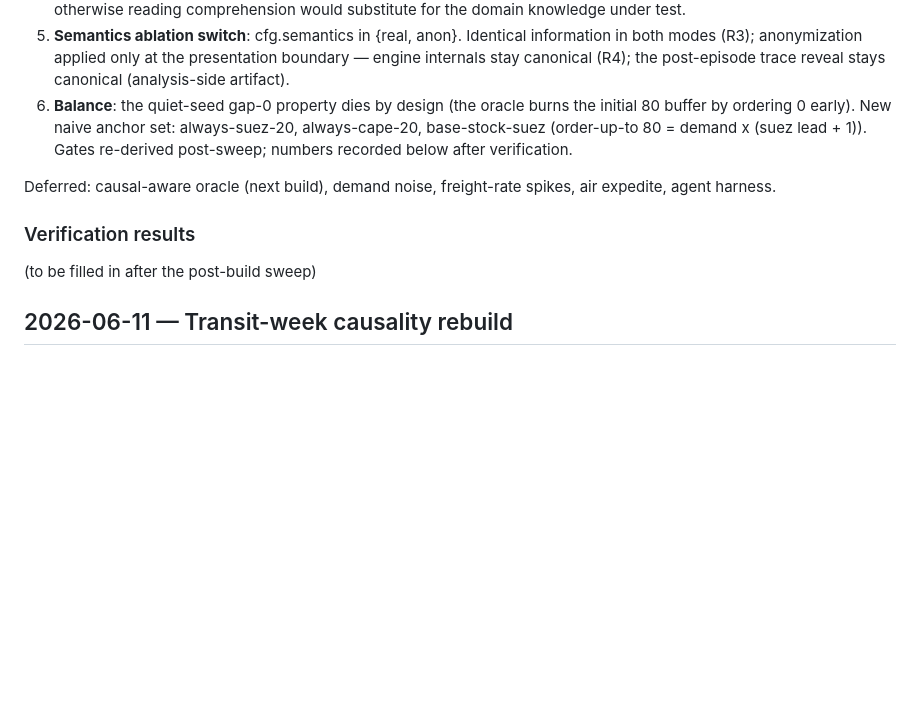
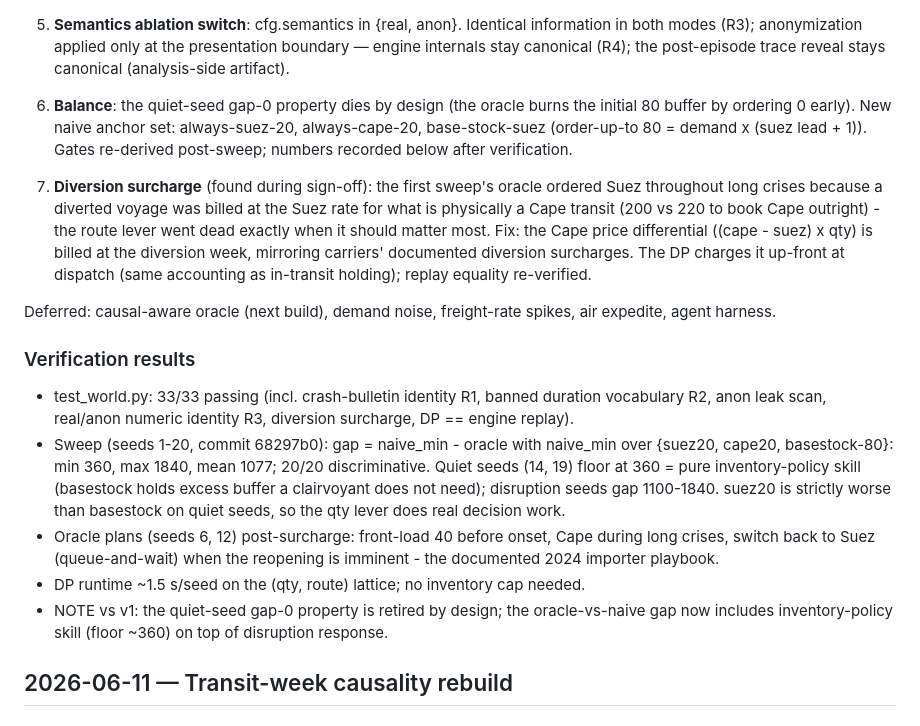
Before and after one commit to sagardeb-dev/Supply-chain-world, a Markdown page: V1_CHANGE_LOG.md, the part around the change. Rendered like a GitHub page; blank space fills up the shorter version.

Commit message:
docs: v2 sweep results and sign-off numbers (incl. diversion-surcharge decision)

```diff
--- a/V1_CHANGE_LOG.md
+++ b/V1_CHANGE_LOG.md
@@ -41,12 +41,39 @@ arms, so there is almost nothing semantic to ablate.
    demand x (suez lead + 1)). Gates re-derived post-sweep; numbers
    recorded below after verification.
 
+7. **Diversion surcharge** (found during sign-off): the first sweep's
+   oracle ordered Suez throughout long crises because a diverted voyage
+   was billed at the Suez rate for what is physically a Cape transit
+   (200 vs 220 to book Cape outright) - the route lever went dead
+   exactly when it should matter most. Fix: the Cape price differential
+   ((cape - suez) x qty) is billed at the diversion week, mirroring
+   carriers' documented diversion surcharges. The DP charges it
+   up-front at dispatch (same accounting as in-transit holding);
+   replay equality re-verified.
+
 Deferred: causal-aware oracle (next build), demand noise, freight-rate
 spikes, air expedite, agent harness.
 
 ### Verification results
 
-(to be filled in after the post-build sweep)
+- test_world.py: 33/33 passing (incl. crash-bulletin identity R1, banned
+  duration vocabulary R2, anon leak scan, real/anon numeric identity R3,
+  diversion surcharge, DP == engine replay).
+- Sweep (seeds 1-20, commit 68297b0): gap = naive_min - oracle with
+  naive_min over {suez20, cape20, basestock-80}: min 360, max 1840,
+  mean 1077; 20/20 discriminative. Quiet seeds (14, 19) floor at 360 =
+  pure inventory-policy skill (basestock holds excess buffer a
+  clairvoyant does not need); disruption seeds gap 1100-1840. suez20 is
+  strictly worse than basestock on quiet seeds, so the qty lever does
+  real decision work.
+- Oracle plans (seeds 6, 12) post-surcharge: front-load 40 before onset,
+  Cape during long crises, switch back to Suez (queue-and-wait) when the
+  reopening is imminent - the documented 2024 importer playbook.
+- DP runtime ~1.5 s/seed on the (qty, route) lattice; no inventory cap
+  needed.
+- NOTE vs v1: the quiet-seed gap-0 property is retired by design; the
+  oracle-vs-naive gap now includes inventory-policy skill (floor ~360)
+  on top of disruption response.
 
 ## 2026-06-11 — Transit-week causality rebuild
 
```
